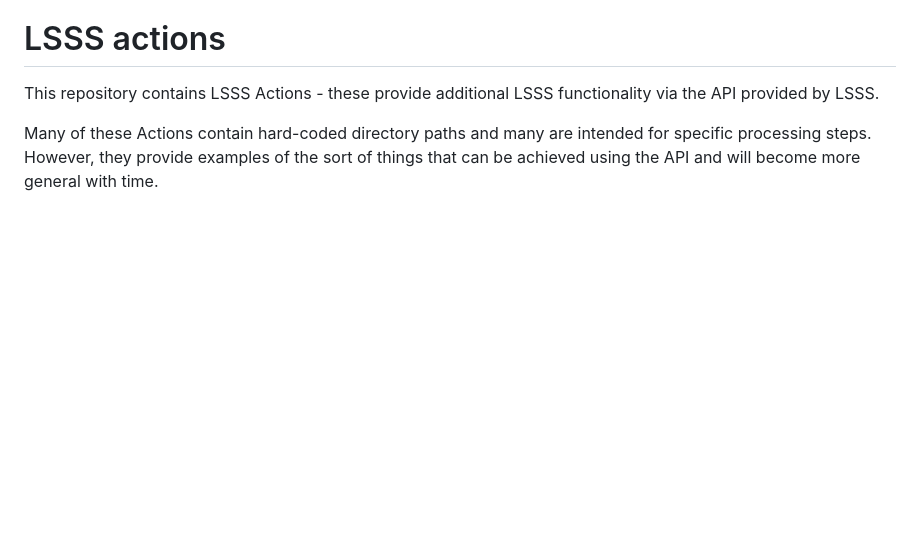
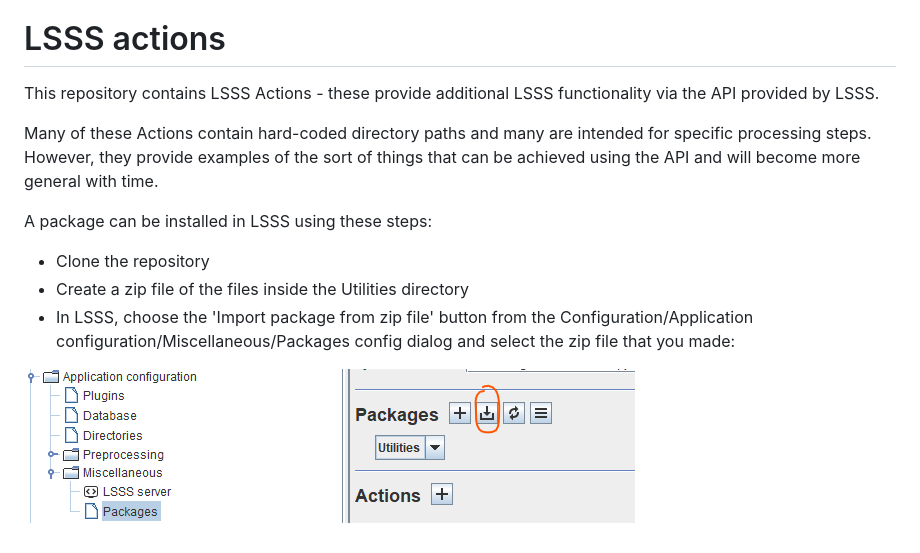
Before and after one commit to gavinmacaulay/LSSS-actions, a Markdown page: README.md, the part around the change. GitHub-like rendering; pictures changed too: lsss packages config.png (added); blank space fills up the shorter version.

Commit message:
show how to import the packages into lsss

```diff
--- a/README.md
+++ b/README.md
@@ -3,3 +3,10 @@
 This repository contains LSSS Actions - these provide additional LSSS functionality via the API provided by LSSS.
 
 Many of these Actions contain hard-coded directory paths and many are intended for specific processing steps. However, they provide examples of the sort of things that can be achieved using the API and will become more general with time.
+
+A package can be installed in LSSS using these steps:
+- Clone the repository
+- Create a zip file of the files inside the Utilities directory
+- In LSSS, choose the 'Import package from zip file' button from the Configuration/Application configuration/Miscellaneous/Packages config dialog and select the zip file that you made:
+
+![](./lsss%20packages%20config.png)
```
